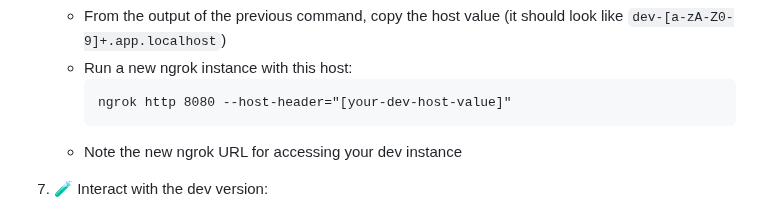
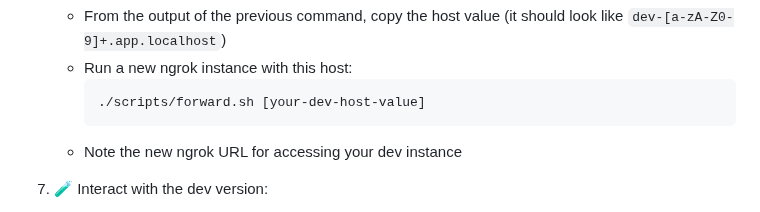
Before and after one commit to kurtosis-tech/kardinal-playground, a Markdown page: README.md, the part around the change. Rendered like a GitHub page.

Commit message:
use script from readme

````diff
--- a/README.md
+++ b/README.md
@@ -67,7 +67,7 @@ Follow these steps to explore the Kardinal Playground.
    - From the output of the previous command, copy the host value (it should look like `dev-[a-zA-Z0-9]+.app.localhost`)
    - Run a new ngrok instance with this host:
      ```
-     ngrok http 8080 --host-header="[your-dev-host-value]"
+     ./scripts/forward.sh [your-dev-host-value]
      ```
    - Note the new ngrok URL for accessing your dev instance
 
````
